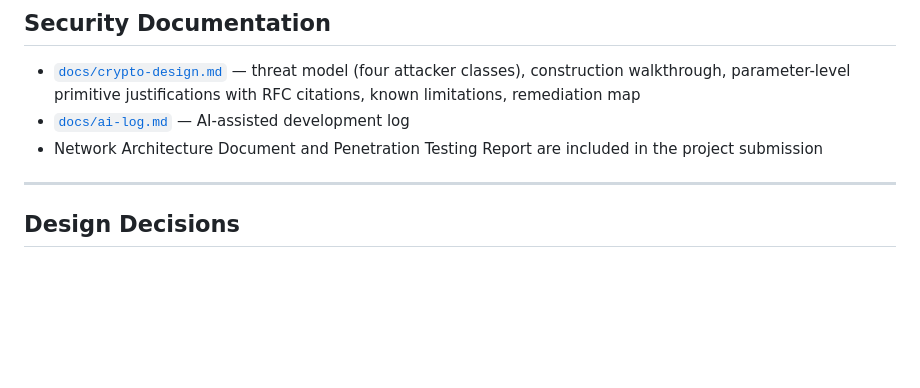
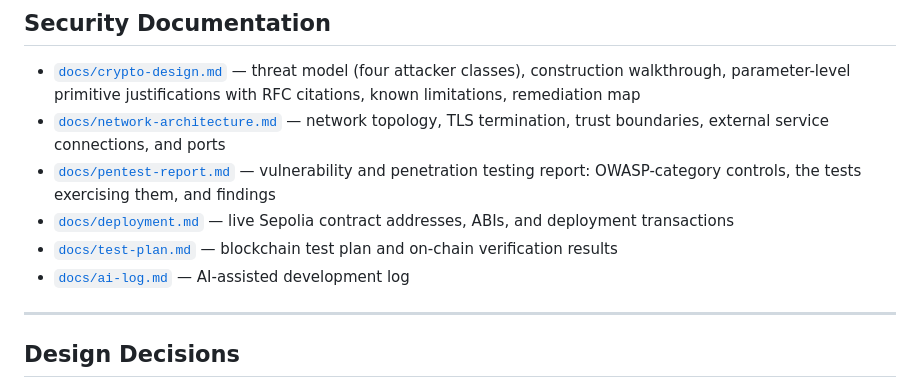
Before and after one commit to mahdi-m10/secure-mailbox, a Markdown page: README.md, the part around the change. Rendered like a GitHub page; blank space fills up the shorter version.

Commit message:
Fix README: remove false claim of included pentest/network-arch docs
The Security Documentation section claimed a Network Architecture
Document and Penetration Testing Report were included in the submission
- neither existed. Removed the false claim and linked the real docs
(added in the following commits) plus the existing deployment/test-plan
docs, which weren't linked from here before.

```diff
--- a/README.md
+++ b/README.md
@@ -233,9 +233,17 @@ cd blockchain && npx hardhat test
 - [`docs/crypto-design.md`](docs/crypto-design.md) — threat model (four
   attacker classes), construction walkthrough, parameter-level primitive
   justifications with RFC citations, known limitations, remediation map
+- [`docs/network-architecture.md`](docs/network-architecture.md) — network
+  topology, TLS termination, trust boundaries, external service connections,
+  and ports
+- [`docs/pentest-report.md`](docs/pentest-report.md) — vulnerability and
+  penetration testing report: OWASP-category controls, the tests exercising
+  them, and findings
+- [`docs/deployment.md`](docs/deployment.md) — live Sepolia contract
+  addresses, ABIs, and deployment transactions
+- [`docs/test-plan.md`](docs/test-plan.md) — blockchain test plan and
+  on-chain verification results
 - [`docs/ai-log.md`](docs/ai-log.md) — AI-assisted development log
-- Network Architecture Document and Penetration Testing Report are included
-  in the project submission
 
 ---
 
```
